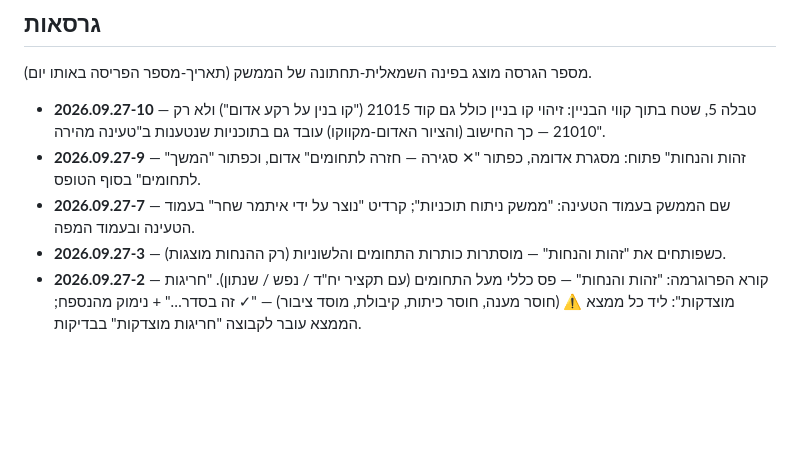
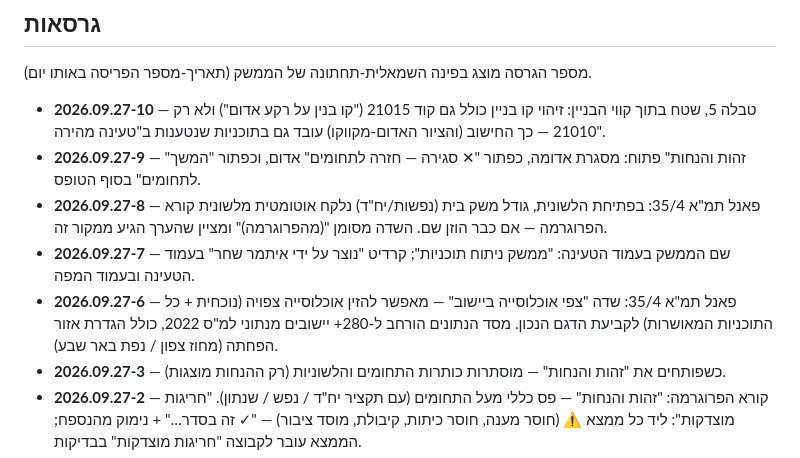
Before and after one commit to itamsh/tasrit, a Markdown page: README.md, the part around the change. Drawn GitHub-style; blank space fills up the shorter version.

Commit message:
﻿docs: הוספת גרסאות 2026.09.27-6 ו-8 ל-README; הנחיה לתיעוד כל גרסה
הגרסאות 6 ו-8 לא תועדו ב-README.md — הוספו כעת.
מעתה: בכל push מתווספת שורה לסעיף "גרסאות" עם מספר הגרסה ותיאור בעברית.

Co-Authored-By: Claude Sonnet 4.6 <noreply@anthropic.com>

```diff
--- a/README.md
+++ b/README.md
@@ -22,7 +22,9 @@
 
 - **2026.09.27-10** — טבלה 5, שטח בתוך קווי הבניין: זיהוי קו בניין כולל גם קוד 21015 ("קו בנין על רקע אדום") ולא רק 21010 — כך החישוב (והציור האדום-מקווקו) עובד גם בתוכניות שנטענות ב"טעינה מהירה".
 - **2026.09.27-9** — "זהות והנחות" פתוח: מסגרת אדומה, כפתור "✕ סגירה — חזרה לתחומים" אדום, וכפתור "המשך לתחומים" בסוף הטופס.
+- **2026.09.27-8** — פאנל תמ"א 35/4: בפתיחת הלשונית, גודל משק בית (נפשות/יח"ד) נלקח אוטומטית מלשונית קורא הפרוגרמה — אם כבר הוזן שם. השדה מסומן "(מהפרוגרמה)" ומציין שהערך הגיע ממקור זה.
 - **2026.09.27-7** — שם הממשק בעמוד הטעינה: "ממשק ניתוח תוכניות"; קרדיט "נוצר על ידי איתמר שחר" בעמוד הטעינה ובעמוד המפה.
+- **2026.09.27-6** — פאנל תמ"א 35/4: שדה "צפי אוכלוסייה ביישוב" — מאפשר להזין אוכלוסייה צפויה (נוכחית + כל התוכניות המאושרות) לקביעת הדגם הנכון. מסד הנתונים הורחב ל-280+ יישובים מנתוני למ"ס 2022, כולל הגדרת אזור הפחתה (מחוז צפון / נפת באר שבע).
 - **2026.09.27-3** — כשפותחים את "זהות והנחות" — מוסתרות כותרות התחומים והלשוניות (רק ההנחות מוצגות).
 - **2026.09.27-2** — קורא הפרוגרמה: "זהות והנחות" — פס כללי מעל התחומים (עם תקציר יח"ד / נפש / שנתון). "חריגות מוצדקות": ליד כל ממצא ⚠
   (חוסר מענה, חוסר כיתות, קיבולת, מוסד ציבור) — "✓ זה בסדר…" + נימוק מהנספח; הממצא עובר לקבוצה "חריגות מוצדקות" בבדיקות.
```
